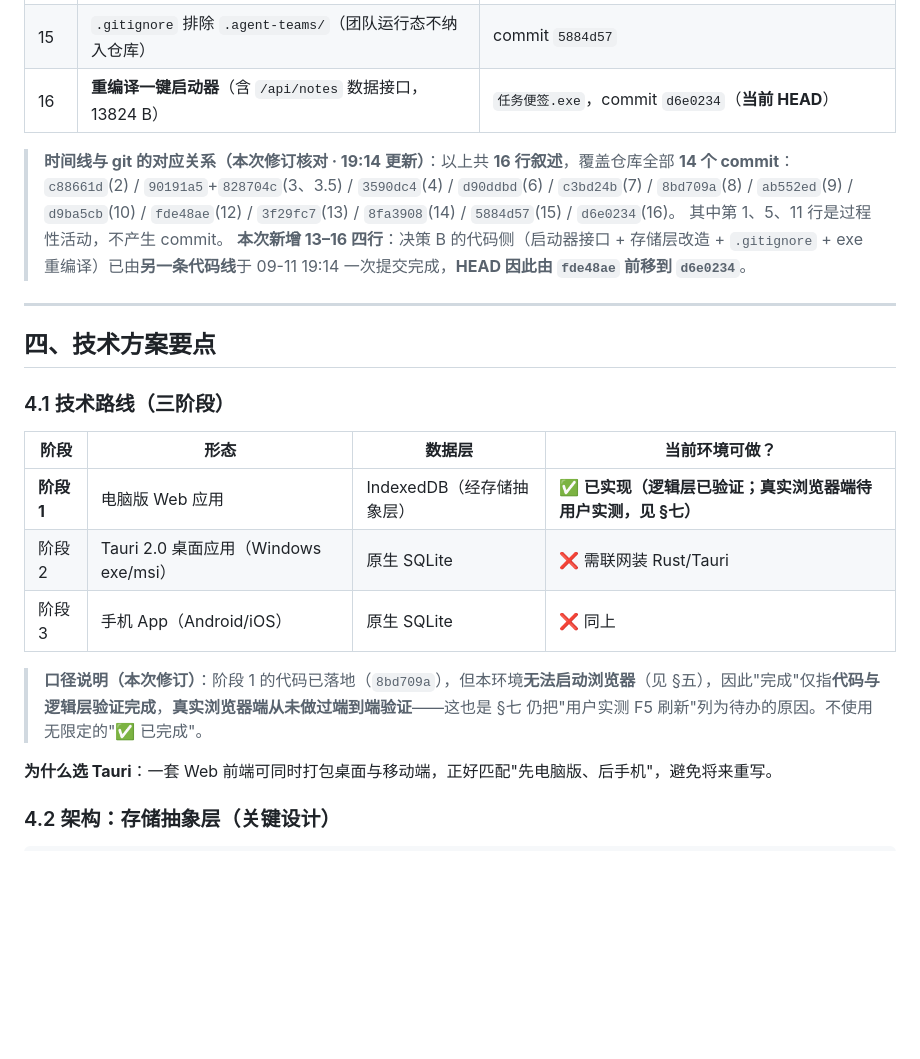
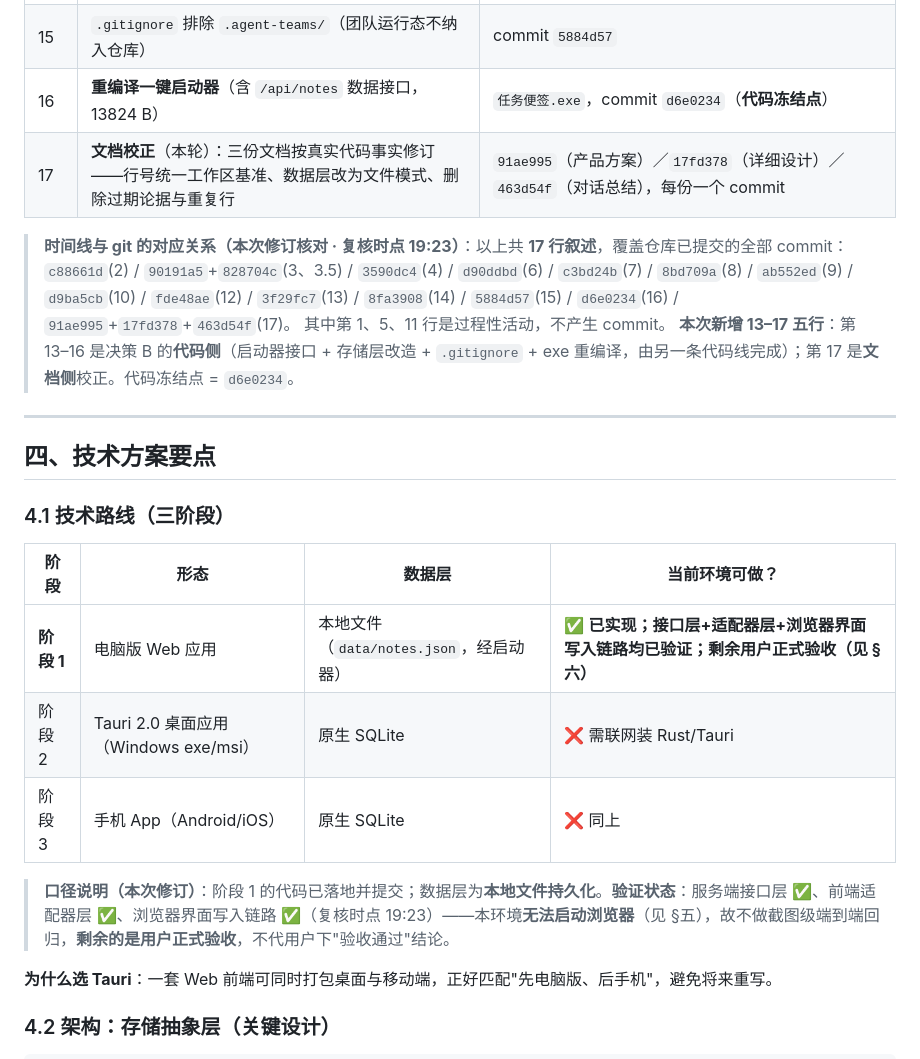
Before and after one commit to xingyin846/SnugNote, a Markdown page: 对话总结.md, the part around one of its changes. Drawn GitHub-style; blank space fills up the shorter version.

Commit message:
docs(对话总结): 补记文档提交、校正验证状态与易变数值
- 时间线补第 17 行（91ae995/17fd378/463d54f 三个文档提交）
- §三/§六 验证状态更新：界面写入链路已验证，剩余用户正式验收
- 删除写死的字节数，改为时点声明

```diff
--- a/对话总结.md
+++ b/对话总结.md
@@ -55,12 +55,13 @@
 | 13 | **决策 B：数据改由程序自管**——启动器新增 `/api/notes` 接口（GET 读 / PUT 写），便签落盘 `data/notes.json` | `launcher/Program.cs`，commit `3f29fc7` |
 | 14 | 存储层支持本地数据文件（exe 环境优先）；IndexedDB **降为回退**；新增 `openStore()` 探测与 `migrateLegacyToFile()` 搬迁 | `demo/store.js`，改写 `app.js`，commit `8fa3908` |
 | 15 | `.gitignore` 排除 `.agent-teams/`（团队运行态不纳入仓库） | commit `5884d57` |
-| 16 | **重编译一键启动器**（含 `/api/notes` 数据接口，13824 B） | `任务便签.exe`，commit `d6e0234`（**当前 HEAD**） |
+| 16 | **重编译一键启动器**（含 `/api/notes` 数据接口，13824 B） | `任务便签.exe`，commit `d6e0234`（**代码冻结点**） |
+| 17 | **文档校正**（本轮）：三份文档按真实代码事实修订——行号统一工作区基准、数据层改为文件模式、删除过期论据与重复行 | `91ae995`（产品方案）／`17fd378`（详细设计）／`463d54f`（对话总结），每份一个 commit |
 
-> **时间线与 git 的对应关系（本次修订核对 · 19:14 更新）**：以上共 **16 行叙述**，覆盖仓库全部 **14 个 commit**：
-> `c88661d`(2) / `90191a5`+`828704c`(3、3.5) / `3590dc4`(4) / `d90ddbd`(6) / `c3bd24b`(7) / `8bd709a`(8) / `ab552ed`(9) / `d9ba5cb`(10) / `fde48ae`(12) / `3f29fc7`(13) / `8fa3908`(14) / `5884d57`(15) / `d6e0234`(16)。
+> **时间线与 git 的对应关系（本次修订核对 · 复核时点 19:23）**：以上共 **17 行叙述**，覆盖仓库已提交的全部 commit：
+> `c88661d`(2) / `90191a5`+`828704c`(3、3.5) / `3590dc4`(4) / `d90ddbd`(6) / `c3bd24b`(7) / `8bd709a`(8) / `ab552ed`(9) / `d9ba5cb`(10) / `fde48ae`(12) / `3f29fc7`(13) / `8fa3908`(14) / `5884d57`(15) / `d6e0234`(16) / `91ae995`+`17fd378`+`463d54f`(17)。
 > 其中第 1、5、11 行是过程性活动，不产生 commit。
-> **本次新增 13–16 四行**：决策 B 的代码侧（启动器接口 + 存储层改造 + `.gitignore` + exe 重编译）已由**另一条代码线**于 09-11 19:14 一次提交完成，**HEAD 因此由 `fde48ae` 前移到 `d6e0234`**。
+> **本次新增 13–17 五行**：第 13–16 是决策 B 的**代码侧**（启动器接口 + 存储层改造 + `.gitignore` + exe 重编译，由另一条代码线完成）；第 17 是**文档侧**校正。代码冻结点 = `d6e0234`。
 
 ---
 
@@ -70,11 +71,11 @@
 
 | 阶段 | 形态 | 数据层 | 当前环境可做？ |
 |---|---|---|---|
-| **阶段 1** | 电脑版 Web 应用 | IndexedDB（经存储抽象层） | ✅ **已实现（逻辑层已验证；真实浏览器端待用户实测，见 §七）** |
+| **阶段 1** | 电脑版 Web 应用 | 本地文件（`data/notes.json`，经启动器） | ✅ **已实现；接口层+适配器层+浏览器界面写入链路均已验证；剩余用户正式验收（见 §六）** |
 | 阶段 2 | Tauri 2.0 桌面应用（Windows exe/msi） | 原生 SQLite | ❌ 需联网装 Rust/Tauri |
 | 阶段 3 | 手机 App（Android/iOS） | 原生 SQLite | ❌ 同上 |
 
-> **口径说明（本次修订）**：阶段 1 的代码已落地（`8bd709a`），但本环境**无法启动浏览器**（见 §五），因此"完成"仅指**代码与逻辑层验证完成**，**真实浏览器端从未做过端到端验证**——这也是 §七 仍把"用户实测 F5 刷新"列为待办的原因。不使用无限定的"✅ 已完成"。
+> **口径说明（本次修订）**：阶段 1 的代码已落地并提交；数据层为**本地文件持久化**。**验证状态**：服务端接口层 ✅、前端适配器层 ✅、浏览器界面写入链路 ✅（复核时点 19:23）——本环境**无法启动浏览器**（见 §五），故不做截图级端到端回归，**剩余的是用户正式验收**，不代用户下"验收通过"结论。
 
 **为什么选 Tauri**：一套 Web 前端可同时打包桌面与移动端，正好匹配"先电脑版、后手机"，避免将来重写。
 
```
Also changed, not shown: other parts of 对话总结.md (+5 -4 lines).
